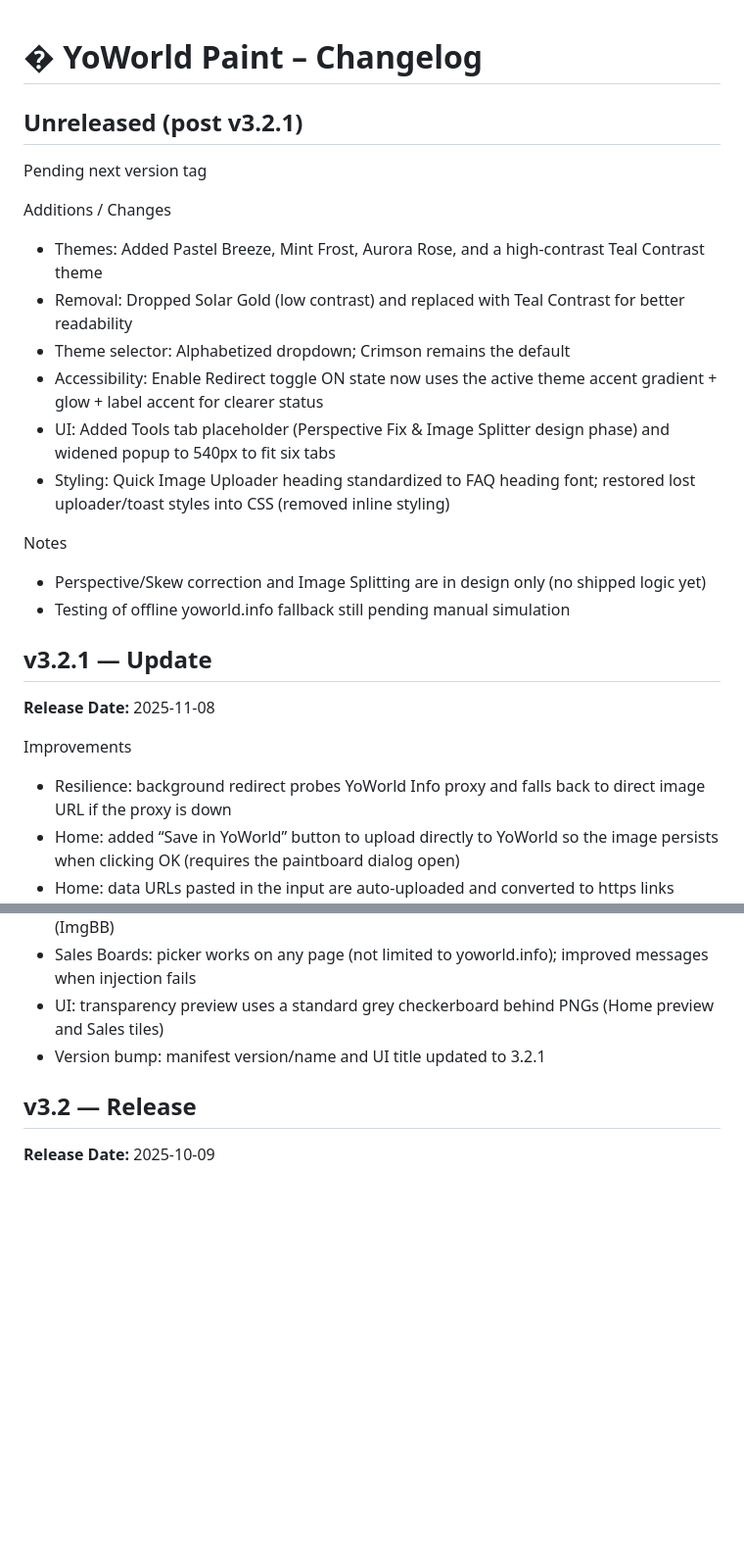
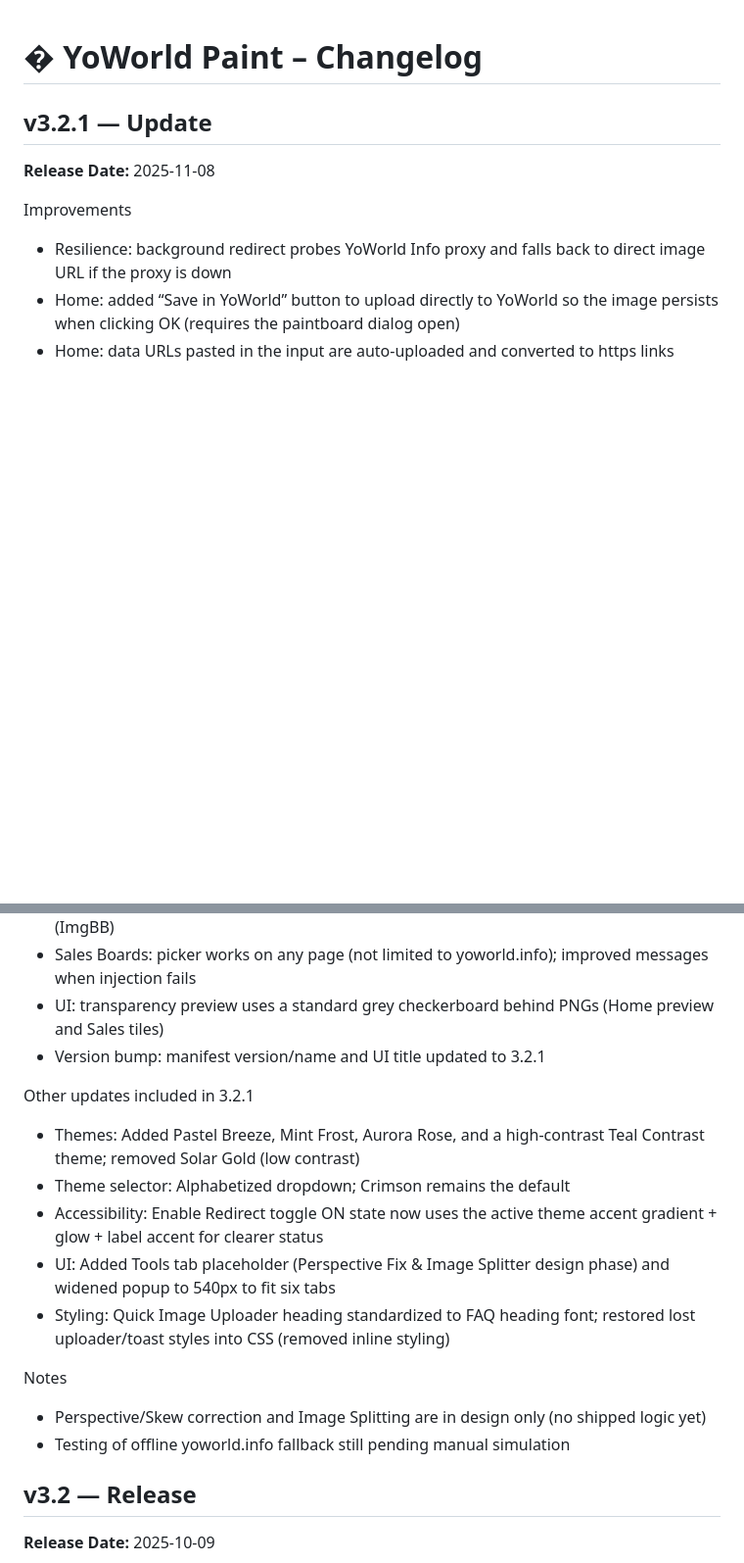
Before and after one commit to Gothicka-YW/YoWorld_Paint, a Markdown page: CHANGELOG.md, 2 parts joined by grey strips. Shown: that part at 98% size. GitHub-like rendering; blank space fills up the shorter version.

```diff
--- a/CHANGELOG.md
+++ b/CHANGELOG.md
@@ -1,19 +1,4 @@
 # � YoWorld Paint – Changelog
-
-## Unreleased (post v3.2.1)
-Pending next version tag
-
-Additions / Changes
-- Themes: Added Pastel Breeze, Mint Frost, Aurora Rose, and a high‑contrast Teal Contrast theme
-- Removal: Dropped Solar Gold (low contrast) and replaced with Teal Contrast for better readability
-- Theme selector: Alphabetized dropdown; Crimson remains the default
-- Accessibility: Enable Redirect toggle ON state now uses the active theme accent gradient + glow + label accent for clearer status
-- UI: Added Tools tab placeholder (Perspective Fix & Image Splitter design phase) and widened popup to 540px to fit six tabs
-- Styling: Quick Image Uploader heading standardized to FAQ heading font; restored lost uploader/toast styles into CSS (removed inline styling)
-
-Notes
-- Perspective/Skew correction and Image Splitting are in design only (no shipped logic yet)
-- Testing of offline yoworld.info fallback still pending manual simulation
 
 ## v3.2.1 — Update
 **Release Date:** 2025-11-08
@@ -25,6 +10,17 @@ Improvements
 - Sales Boards: picker works on any page (not limited to yoworld.info); improved messages when injection fails
 - UI: transparency preview uses a standard grey checkerboard behind PNGs (Home preview and Sales tiles)
 - Version bump: manifest version/name and UI title updated to 3.2.1
+
+Other updates included in 3.2.1
+- Themes: Added Pastel Breeze, Mint Frost, Aurora Rose, and a high‑contrast Teal Contrast theme; removed Solar Gold (low contrast)
+- Theme selector: Alphabetized dropdown; Crimson remains the default
+- Accessibility: Enable Redirect toggle ON state now uses the active theme accent gradient + glow + label accent for clearer status
+- UI: Added Tools tab placeholder (Perspective Fix & Image Splitter design phase) and widened popup to 540px to fit six tabs
+- Styling: Quick Image Uploader heading standardized to FAQ heading font; restored lost uploader/toast styles into CSS (removed inline styling)
+
+Notes
+- Perspective/Skew correction and Image Splitting are in design only (no shipped logic yet)
+- Testing of offline yoworld.info fallback still pending manual simulation
 
 ## v3.2 — Release
 **Release Date:** 2025-10-09
```
Also changed, not shown: README.md (+4 -12 lines).
